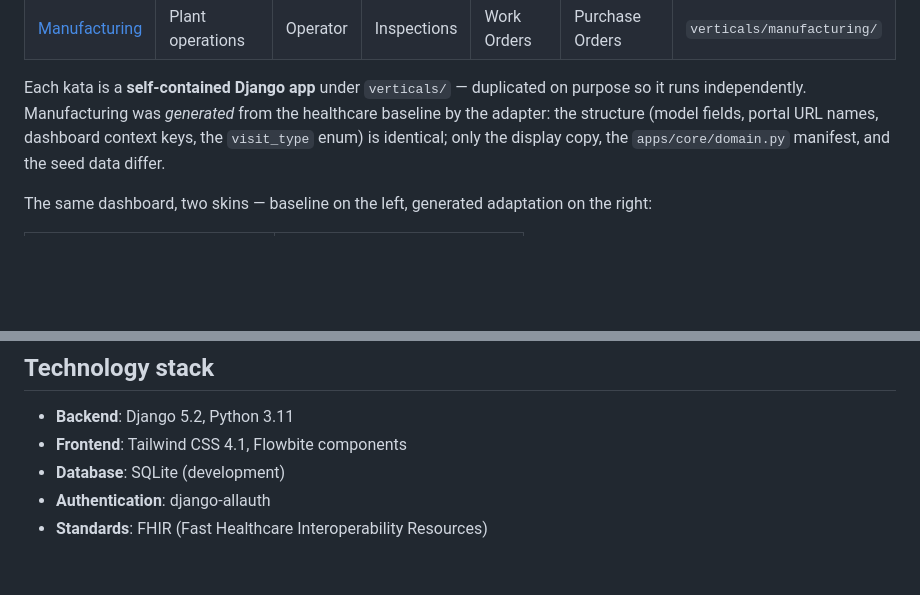
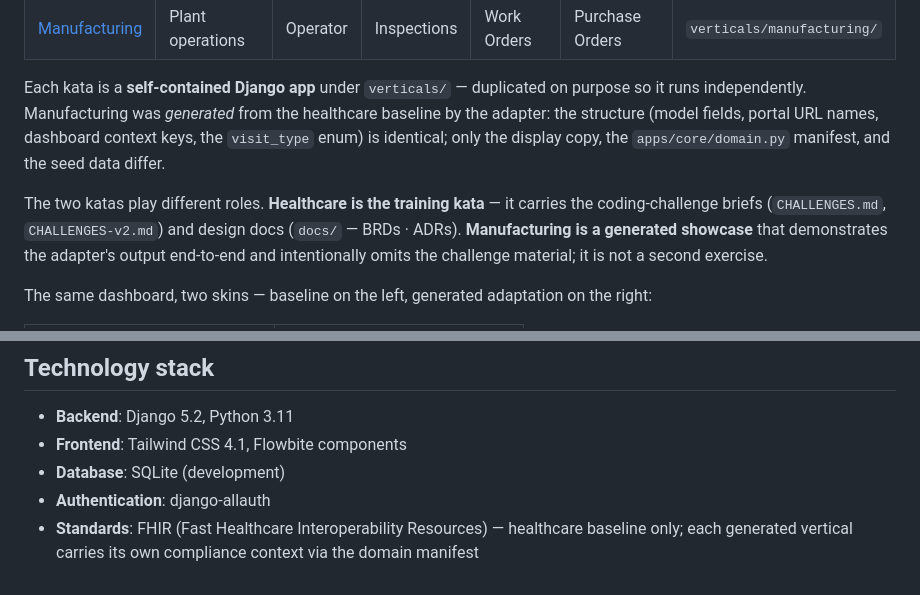
Before and after one commit to neerajmandal/HVE-tech-katas, a Markdown page: README.md, 2 parts joined by grey strips. GitHub-like rendering; blank space fills up the shorter version.

Commit message:
docs(readme): clarify kata roles and scope FHIR to baseline
- State that healthcare is the training kata (carries CHALLENGES + docs/)
  and manufacturing is a generated showcase that omits challenge material,
  so the docs/CHALLENGES asymmetry reads as intentional, not missing.
- Scope the root Technology stack FHIR 'Standards' line to the healthcare
  baseline; generated verticals carry their own compliance context.

Co-authored-by: Copilot <223556219+Copilot@users.noreply.github.com>

```diff
--- a/README.md
+++ b/README.md
@@ -38,6 +38,12 @@ purpose so it runs independently. Manufacturing was *generated* from the
 healthcare baseline by the adapter: the structure (model fields, portal URL
 names, dashboard context keys, the `visit_type` enum) is identical; only the
 display copy, the `apps/core/domain.py` manifest, and the seed data differ.
+
+The two katas play different roles. **Healthcare is the training kata** — it
+carries the coding-challenge briefs (`CHALLENGES.md`, `CHALLENGES-v2.md`) and
+design docs (`docs/` — BRDs · ADRs). **Manufacturing is a generated showcase**
+that demonstrates the adapter's output end-to-end and intentionally omits the
+challenge material; it is not a second exercise.
 
 The same dashboard, two skins — baseline on the left, generated adaptation on the right:
 
@@ -111,4 +117,6 @@ v2 challenges.
 - **Frontend**: Tailwind CSS 4.1, Flowbite components
 - **Database**: SQLite (development)
 - **Authentication**: django-allauth
-- **Standards**: FHIR (Fast Healthcare Interoperability Resources)
+- **Standards**: FHIR (Fast Healthcare Interoperability Resources) — healthcare
+  baseline only; each generated vertical carries its own compliance context via
+  the domain manifest
```
